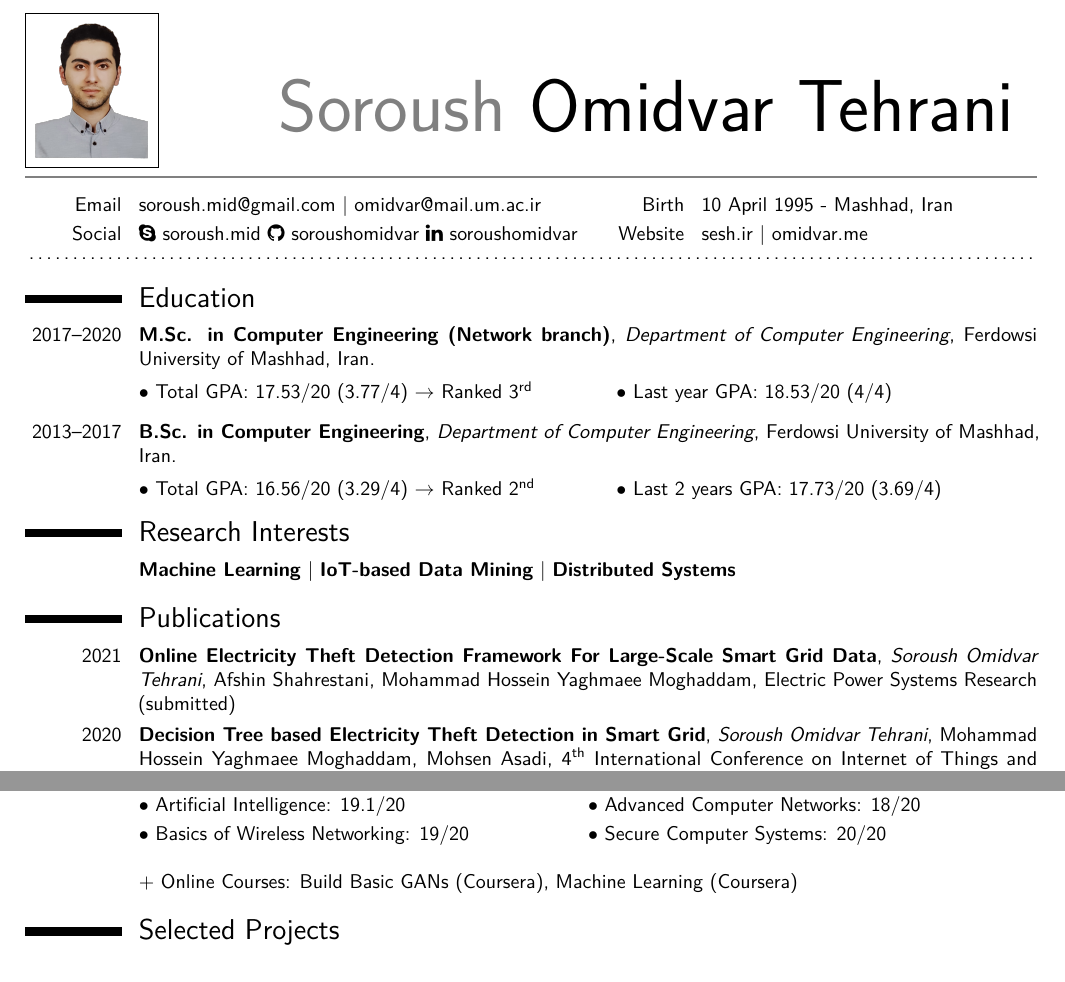
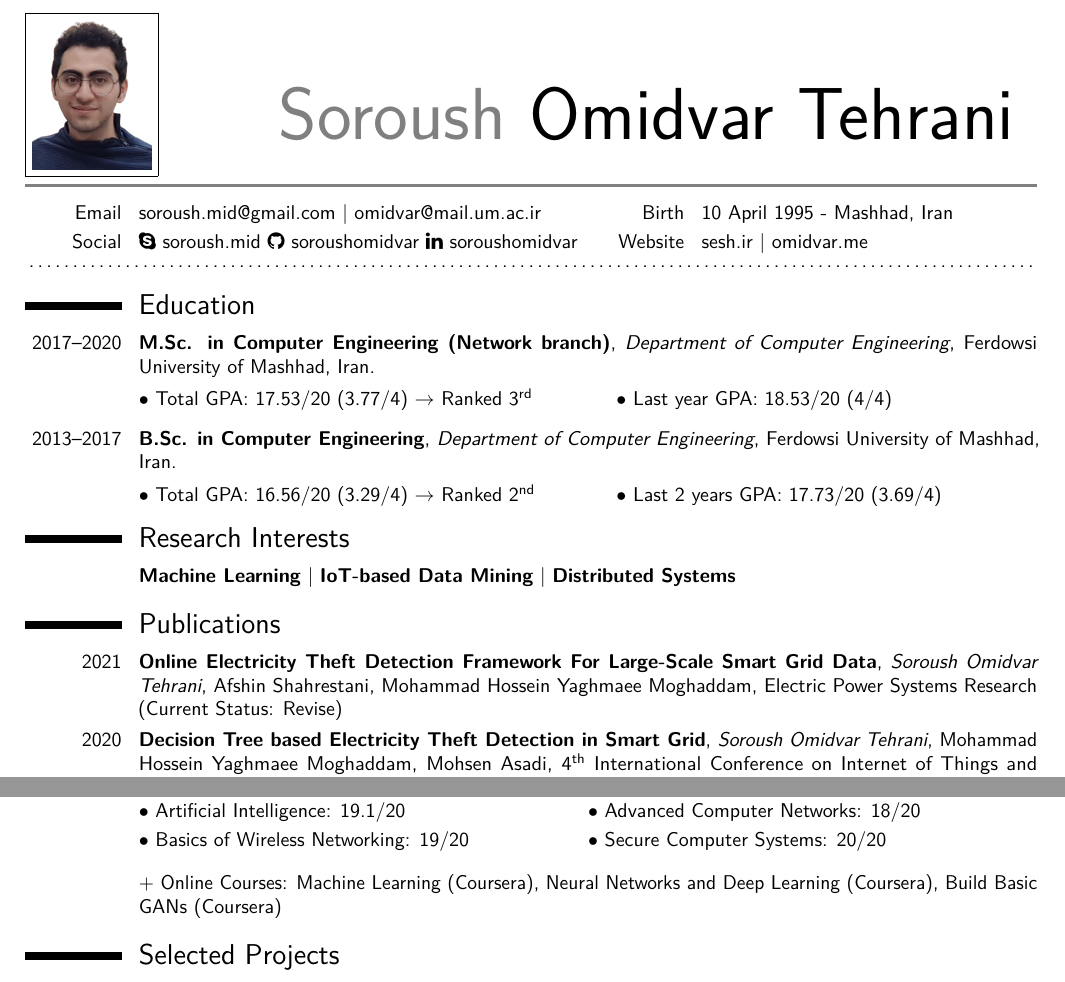
Before and after one commit to soroushomidvar/cv, a LaTeX CV (Resume.tex): two parts of pages 1 and 2 of 3, joined at a grey line, cut so that both start at the same text. The pictures show the PDF file Resume.pdf that the author committed with the source.

Commit message:
change picture and minor improvements

```diff
--- a/Resume.tex
+++ b/Resume.tex
@@ -72,7 +72,7 @@
 %\usepackage[top=1cm, bottom=1cm, left=1cm, right=1cm]{geometry}
 %\usepackage[top=2cm, bottom=2cm, left=2cm, right=2cm]{geometry}
 %\usepackage[scale=0.80,top=15mm,bottom=15mm]{geometry} %best
-\usepackage[scale=0.85,top=10mm,bottom=12mm]{geometry} % second best
+\usepackage[scale=0.85,top=10mm,bottom=11mm]{geometry} % second best
 
 \setlength{\hintscolumnwidth}{1.7cm}                % if you want to change the width of the column with the dates
 %\setlength{\makecvtitlenamewidth}{10cm}           % for the 'classic' style, if you want to force the width allocated to your name and avoid line breaks. be careful though, the length is normally calculated to avoid any overlap with your personal info; use this at your own typographical risks...
@@ -157,7 +157,7 @@
 
 \section{Publications}
 
-\cvitem{2021}{\textbf{Online Electricity Theft Detection Framework For Large-Scale Smart Grid Data}, \textit{Soroush Omidvar Tehrani}, Afshin Shahrestani, Mohammad Hossein Yaghmaee Moghaddam, Electric Power Systems Research (submitted)}
+\cvitem{2021}{\textbf{Online Electricity Theft Detection Framework For Large-Scale Smart Grid Data}, \textit{Soroush Omidvar Tehrani}, Afshin Shahrestani, Mohammad Hossein Yaghmaee Moghaddam, Electric Power Systems Research (Current Status: Revise)}
 
 \cvitem{2020}{\textbf{Decision Tree based Electricity Theft Detection in Smart Grid}, \textit{Soroush Omidvar Tehrani}, Mohammad Hossein Yaghmaee Moghaddam, Mohsen Asadi, \nth{4} International Conference on Internet of Things and Applications, held in Mashhad, Iran}
 
@@ -262,7 +262,7 @@
 
 %\vspace*{-3mm}
 %{\small \subsection{Online Courses:}}
-\cvitem{}{+ Online Courses: \href{http://coursera.org/verify/H48HURQY897A}{Build Basic GANs (Coursera)}, Machine Learning (Coursera)}
+\cvitem{}{+ Online Courses: Machine Learning (Coursera), Neural Networks and Deep Learning (Coursera),  \href{http://coursera.org/verify/H48HURQY897A}{Build Basic GANs (Coursera)}}
 
 
 %\section{Selected Academic Projects}
```
Also changed, not shown: 5.png (added), 6.png (added), Resume.pdf, Resume.tex (2 more changed lines), 2 other files.
